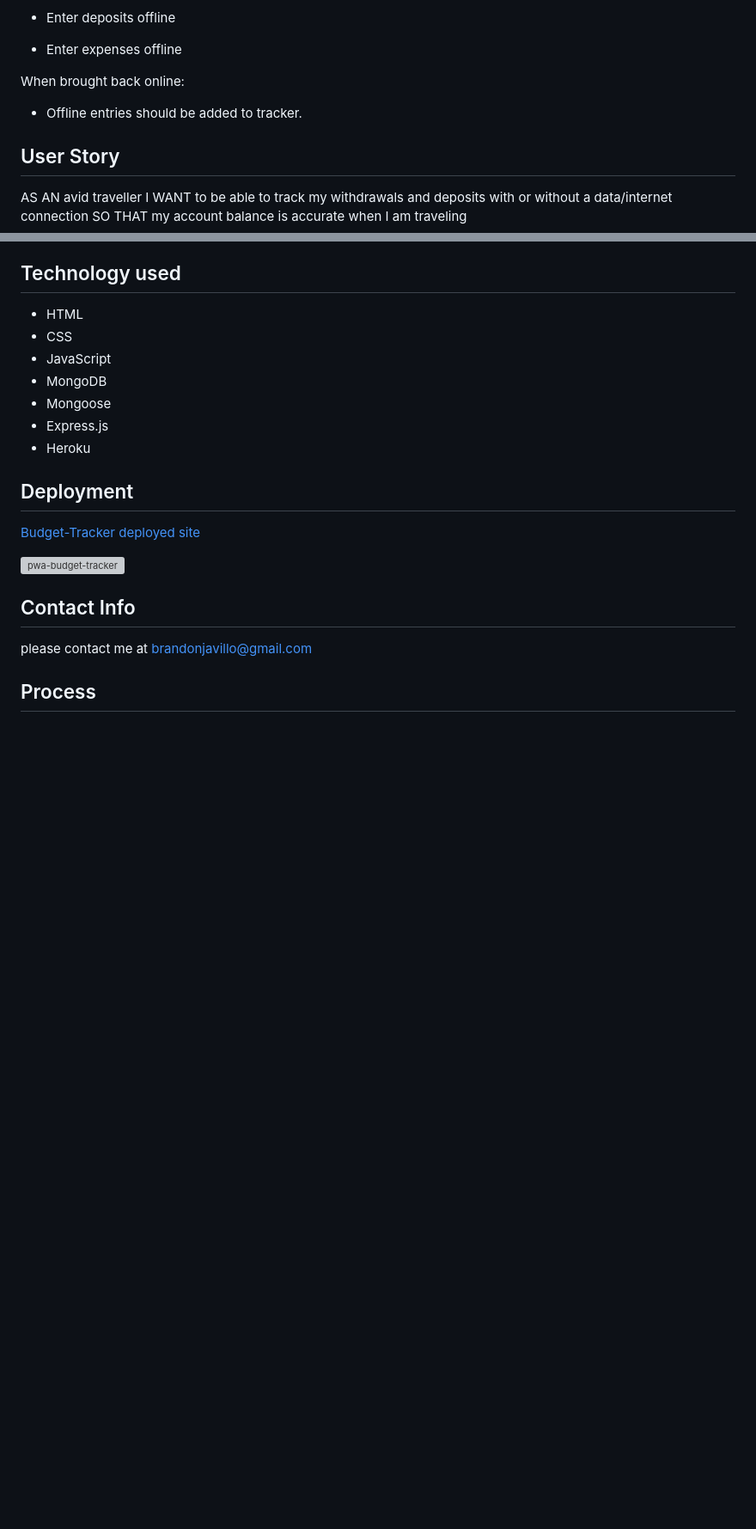
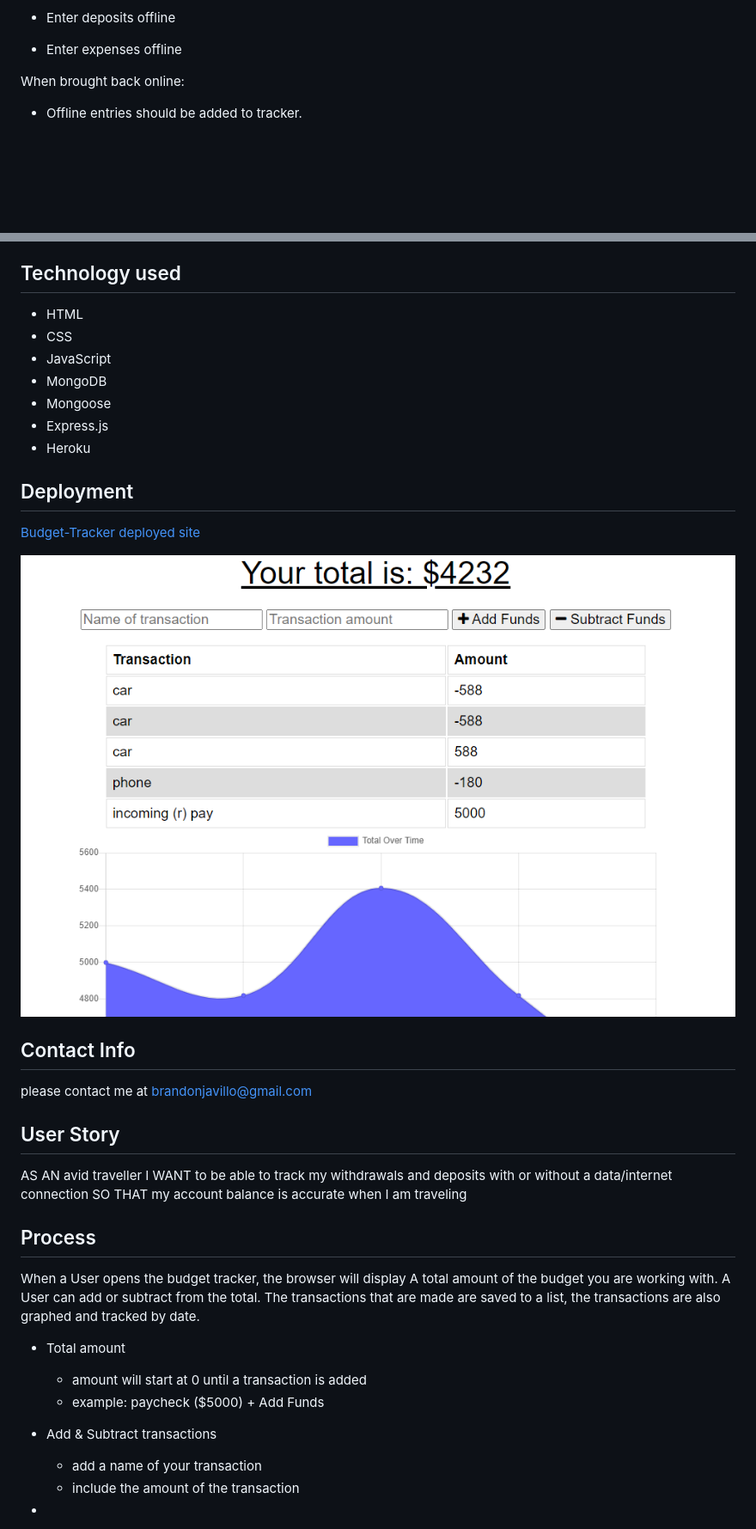
Before and after one commit to Bjavillo1059/PWA-Budget-Tracker, a Markdown page: README.md, 2 parts joined by grey strips. Shown: that part at 86% size. GitHub-like rendering; pictures changed too: public/img/PWA tracker snip.PNG (added); blank space fills up the shorter version; grey boxes are pictures that could not be loaded.

```diff
--- a/README.md
+++ b/README.md
@@ -14,12 +14,6 @@ When brought back online:
 
   * Offline entries should be added to tracker.
 
-## User Story
-
-AS AN avid traveller
-I WANT to be able to track my withdrawals and deposits with or without a data/internet connection
-SO THAT my account balance is accurate when I am traveling
-
 ## Technology used
 
 - HTML
@@ -36,8 +30,26 @@ SO THAT my account balance is accurate when I am traveling
 
-<img src="" alt="pwa-budget-tracker" />
+<img src="./public/img/PWA tracker snip.PNG" alt="pwa-budget-tracker" />
 
 ## Contact Info
 
 please contact me at [brandonjavillo@gmail.com](mail.google.com)
 
+## User Story
+
+AS AN avid traveller
+I WANT to be able to track my withdrawals and deposits with or without a data/internet connection
+SO THAT my account balance is accurate when I am traveling
+
 ## Process
+
+When a User opens the budget tracker, the browser will display A total amount of the budget you are working with.  A User can add or subtract from the total.  The transactions that are made are saved to a list, the transactions are also graphed and tracked by date.
+
+- Total amount
+    - amount will start at 0 until a transaction is added
+    - example:  paycheck ($5000) + Add Funds
+
+- Add & Subtract transactions
+    - add a name of your transaction
+    - include the amount of the transaction
+
+-
```
Also changed, not shown: other parts of README.md (+1 -1 lines), 1 other file.
